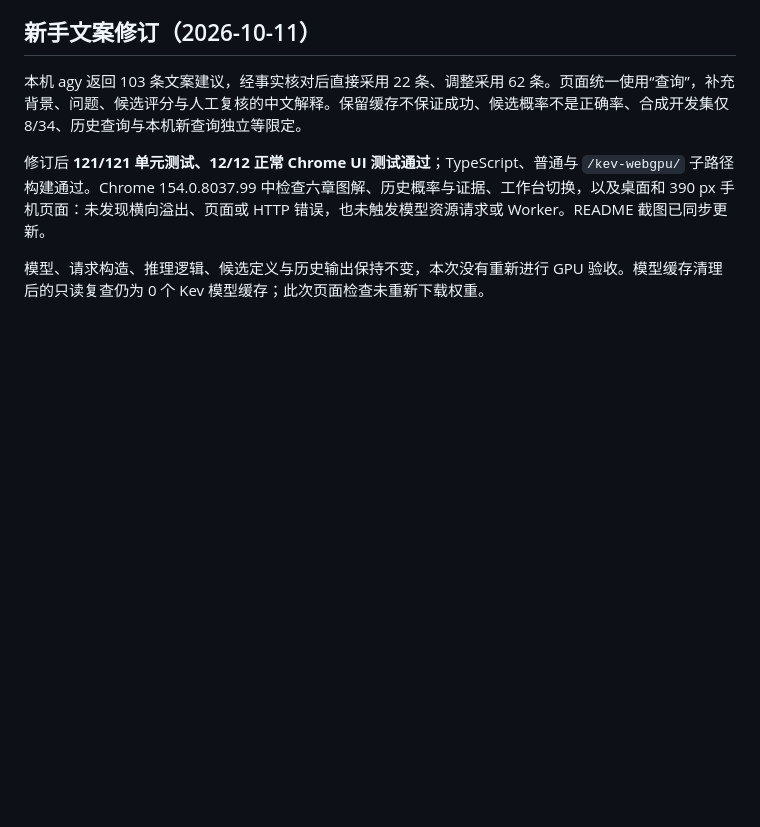
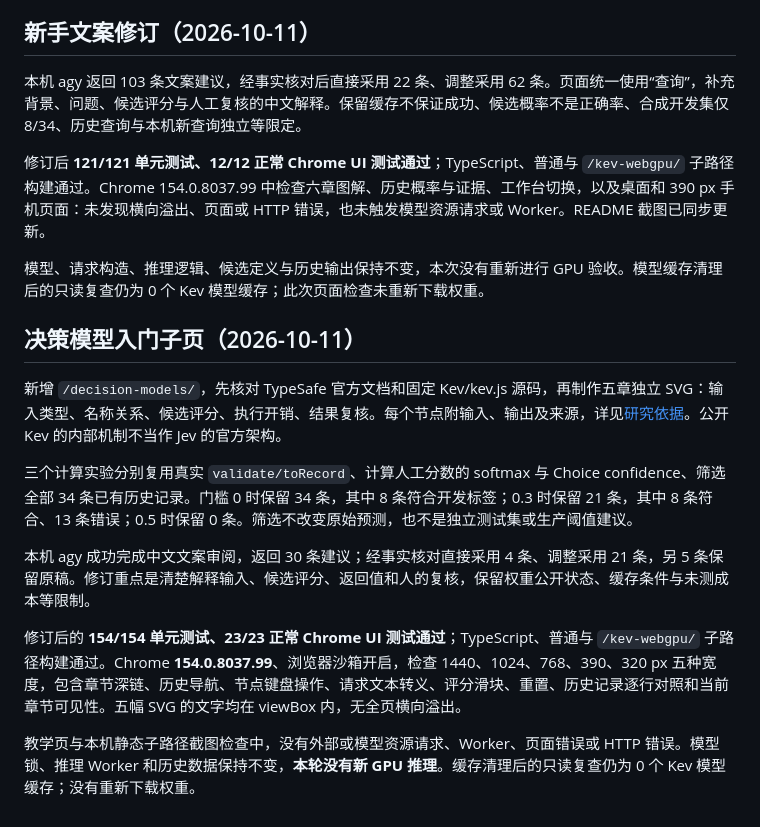
Before and after one commit to minatoaquaMK2/kev-webgpu, a Markdown page: docs/verification.md, the part around the change. Drawn GitHub-style; blank space fills up the shorter version.

```diff
--- a/docs/verification.md
+++ b/docs/verification.md
@@ -84,3 +84,15 @@ GitHub Pages 域名上的断网推理没有单独复测；前面的断网新输
 修订后 **121/121 单元测试、12/12 正常 Chrome UI 测试通过**；TypeScript、普通与 `/kev-webgpu/` 子路径构建通过。Chrome 154.0.8037.99 中检查六章图解、历史概率与证据、工作台切换，以及桌面和 390 px 手机页面：未发现横向溢出、页面或 HTTP 错误，也未触发模型资源请求或 Worker。README 截图已同步更新。
 
 模型、请求构造、推理逻辑、候选定义与历史输出保持不变，本次没有重新进行 GPU 验收。模型缓存清理后的只读复查仍为 0 个 Kev 模型缓存；此次页面检查未重新下载权重。
+
+## 决策模型入门子页（2026-10-11）
+
+新增 `/decision-models/`，先核对 TypeSafe 官方文档和固定 Kev/kev.js 源码，再制作五章独立 SVG：输入类型、名称关系、候选评分、执行开销、结果复核。每个节点附输入、输出及来源，详见[研究依据](decision-models-research.md)。公开 Kev 的内部机制不当作 Jev 的官方架构。
+
+三个计算实验分别复用真实 `validate/toRecord`、计算人工分数的 softmax 与 Choice confidence、筛选全部 34 条已有历史记录。门槛 0 时保留 34 条，其中 8 条符合开发标签；0.3 时保留 21 条，其中 8 条符合、13 条错误；0.5 时保留 0 条。筛选不改变原始预测，也不是独立测试集或生产阈值建议。
+
+本机 agy 成功完成中文文案审阅，返回 30 条建议；经事实核对直接采用 4 条、调整采用 21 条，另 5 条保留原稿。修订重点是清楚解释输入、候选评分、返回值和人的复核，保留权重公开状态、缓存条件与未测成本等限制。
+
+修订后的 **154/154 单元测试、23/23 正常 Chrome UI 测试通过**；TypeScript、普通与 `/kev-webgpu/` 子路径构建通过。Chrome **154.0.8037.99**、浏览器沙箱开启，检查 1440、1024、768、390、320 px 五种宽度，包含章节深链、历史导航、节点键盘操作、请求文本转义、评分滑块、重置、历史记录逐行对照和当前章节可见性。五幅 SVG 的文字均在 viewBox 内，无全页横向溢出。
+
+教学页与本机静态子路径截图检查中，没有外部或模型资源请求、Worker、页面错误或 HTTP 错误。模型锁、推理 Worker 和历史数据保持不变，**本轮没有新 GPU 推理**。缓存清理后的只读复查仍为 0 个 Kev 模型缓存；没有重新下载权重。
```
Also changed, not shown: README.md (+20 -3 lines), docs/decision-models-research.md (added, +41 -0 lines), docs/deployment.md (+1 -1 lines), docs/images/decision-scoring.png (added), 13 other files.
